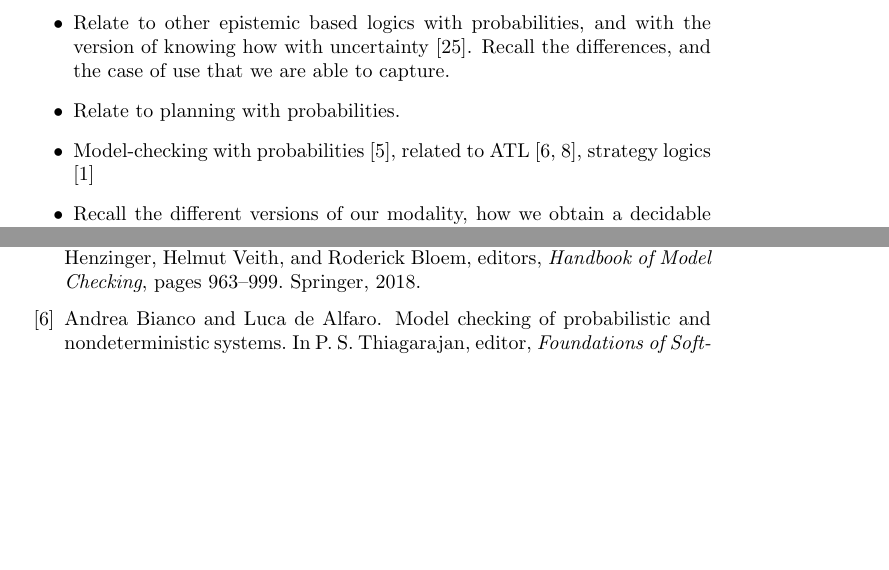
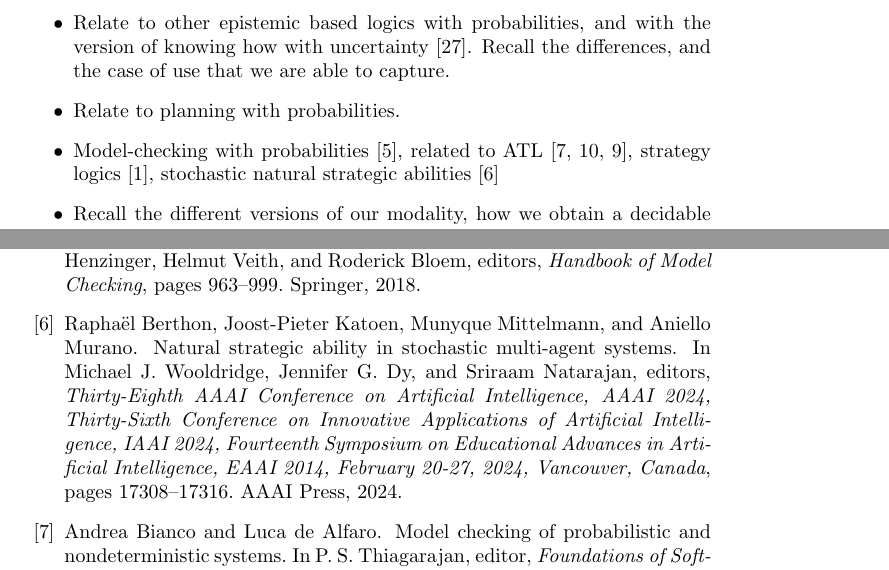
Before and after one commit to rfervari/ProbKh, a LaTeX paper (main.tex, which reads introduction.tex, references.bib): two parts of pages 2 and 8 of 10, joined at a grey line, cut so that both start at the same text, the shorter picture padded with empty space. Compiled offline with pdfLaTeX.

Commit message:
some references

```diff
--- a/introduction.tex
+++ b/introduction.tex
@@ -13,7 +13,7 @@ Here we list some important pieces of work, motivating ours:
     \item The latter opens the path to study other constraints, in particular, \emph{knowing how to achieve a goal with a certain probability}.
     \item Relate to other epistemic based logics with probabilities, and with the version of knowing how with uncertainty~\cite{NaumovT19}. Recall the differences, and the case of use that we are able to capture.
     \item Relate to planning with probabilities.
-    \item Model-checking with probabilities \cite{BaierAFK18}, related to ATL \cite{BA95,TJ07}, strategy logics \cite{AKMM19}
+    \item Model-checking with probabilities \cite{BaierAFK18}, related to ATL \cite{BA95,TJ07,BullingJ09}, strategy logics \cite{AKMM19}, stochastic natural strategic abilities \cite{BerthonKMM24}
     \item Recall the different versions of our modality, how we obtain a decidable logic, and why it makes sense.
     \item Connections with reinforcement learning and reasoning about such scenarios.
 \end{itemize}
--- a/references.bib
+++ b/references.bib
@@ -1235,0 +1251,14 @@ year = {1985},
+                  Munyque Mittelmann and
+                  Aniello Murano},
+  editor       = {Michael J. Wooldridge and
+                  Jennifer G. Dy and
+                  Sriraam Natarajan},
+  title        = {Natural Strategic Ability in Stochastic Multi-Agent Systems},
+  booktitle    = {Thirty-Eighth {AAAI} Conference on Artificial Intelligence, {AAAI}
+                  2024, Thirty-Sixth Conference on Innovative Applications of Artificial
+                  Intelligence, {IAAI} 2024, Fourteenth Symposium on Educational Advances
+                  in Artificial Intelligence, {EAAI} 2014, February 20-27, 2024, Vancouver,
+                  Canada},
+  pages        = {17308--17316},
+  publisher    = {{AAAI} Press},
+  year         = {2024},
```
Also changed, not shown: references.bib (21 more changed lines).
